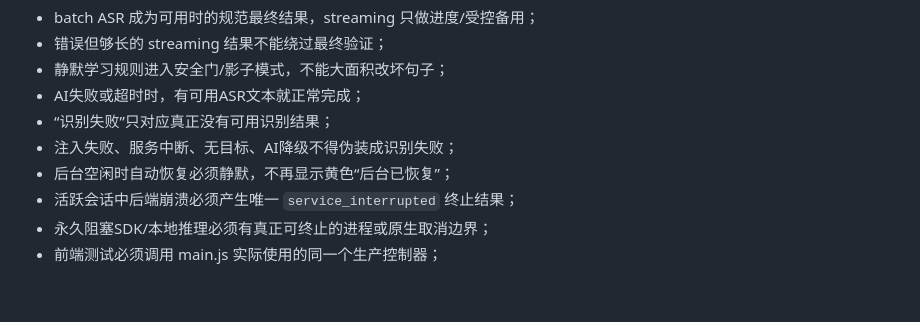
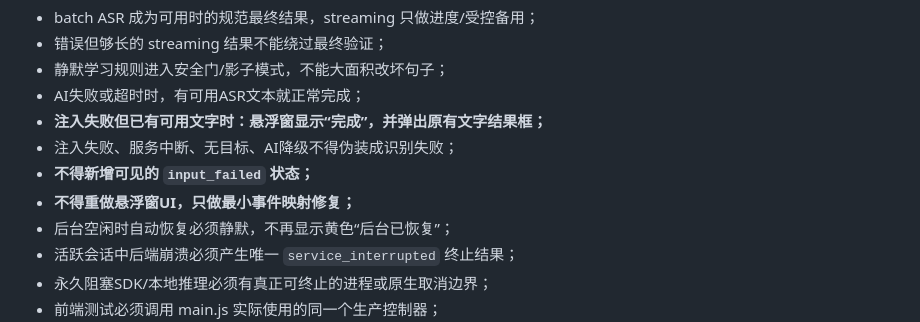
Before and after one commit to wzhmaggie25-rgb/sayit, a Markdown page: .ai/CURRENT_TASK.md, the part around one of its changes. GitHub-like rendering; blank space fills up the shorter version.

```diff
--- a/.ai/CURRENT_TASK.md
+++ b/.ai/CURRENT_TASK.md
@@ -73,8 +83,10 @@ Round 9.4 **未通过独立审查**，不要开始用户实机验收，也不要
 - 错误但够长的 streaming 结果不能绕过最终验证；
 - 静默学习规则进入安全门/影子模式，不能大面积改坏句子；
 - AI失败或超时时，有可用ASR文本就正常完成；
-- “识别失败”只对应真正没有可用识别结果；
+- **注入失败但已有可用文字时：悬浮窗显示“完成”，并弹出原有文字结果框；**
 - 注入失败、服务中断、无目标、AI降级不得伪装成识别失败；
+- **不得新增可见的 `input_failed` 状态；**
+- **不得重做悬浮窗UI，只做最小事件映射修复；**
 - 后台空闲时自动恢复必须静默，不再显示黄色“后台已恢复”；
 - 活跃会话中后端崩溃必须产生唯一 `service_interrupted` 终止结果；
 - 永久阻塞SDK/本地推理必须有真正可终止的进程或原生取消边界；
```
Also changed, not shown: other parts of .ai/CURRENT_TASK.md (+22 -5 lines).
